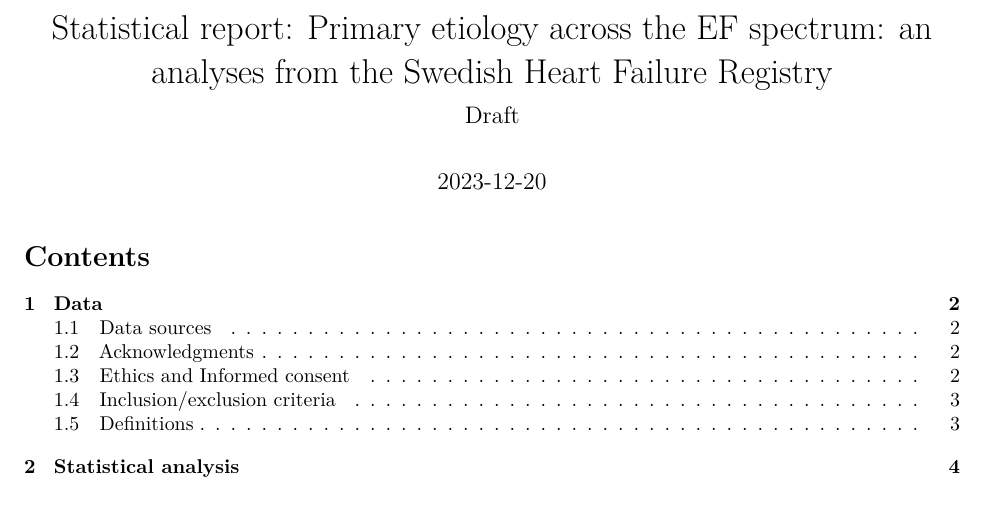
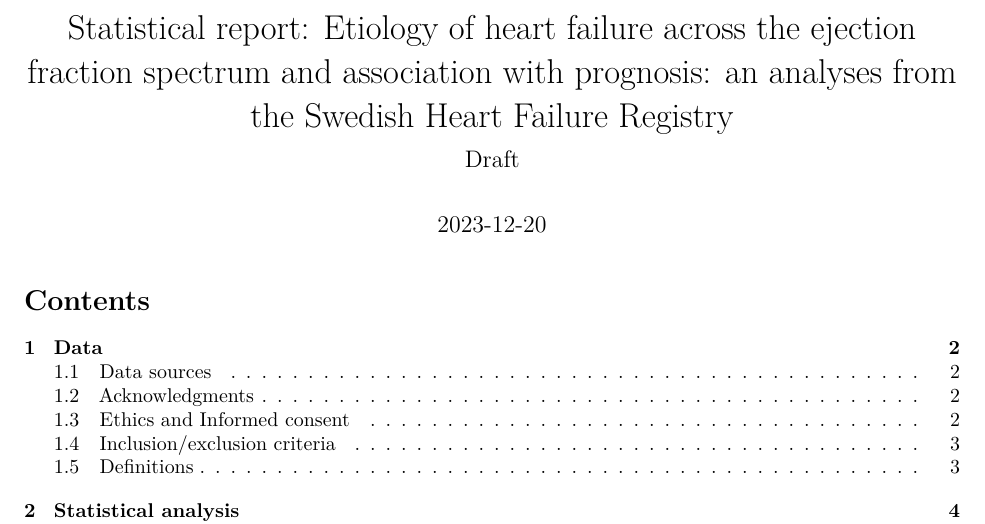
Before and after one commit to KIHeartFailure/swedehf-primary-etiology, a Quarto document (reports/Statistical_report_kozman_etiology.qmd): part of page 1 of 7, cut at the place of the change. Rendered offline with R 4.5, knitr and Pandoc in place of Quarto, then LaTeX, with nearby package versions; some code elsewhere in the file could not run offline.

Commit message:
mod title

```diff
--- a/reports/Statistical_report_kozman_etiology.qmd
+++ b/reports/Statistical_report_kozman_etiology.qmd
@@ -1,5 +1,5 @@
 ---
-title: "Statistical report: Primary etiology across the EF spectrum: an analyses from the Swedish Heart Failure Registry"
+title: "Statistical report: Etiology of heart failure across the ejection fraction spectrum and association with prognosis: an analyses from the Swedish Heart Failure Registry"
 subtitle: Draft
 date: "`r Sys.Date()`"
 cover: static/ki_logo_vert_rgb.png
```
Also changed, not shown: munge/00-MAIN.R (+1 -1 lines), README.md, reports/static/_titlepage.tex.
